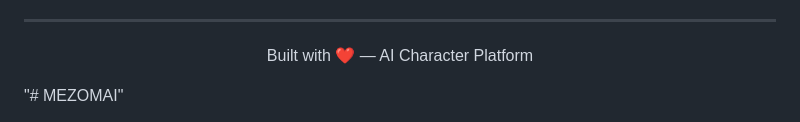
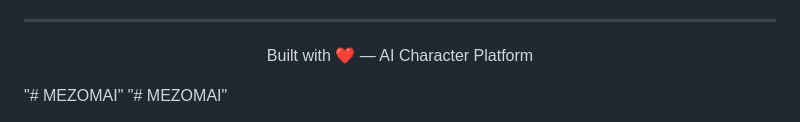
Before and after one commit to sarankishor44/MEZOMAI, a Markdown page: README.md, the part around the change. GitHub-like rendering.

```diff
--- a/README.md
+++ b/README.md
@@ -924,3 +924,4 @@ docker run -p 3000:3000 ai-character-platform
 ---
 
 <p align="center">Built with ❤️ — AI Character Platform</p>"# MEZOMAI"
+"# MEZOMAI"
```
